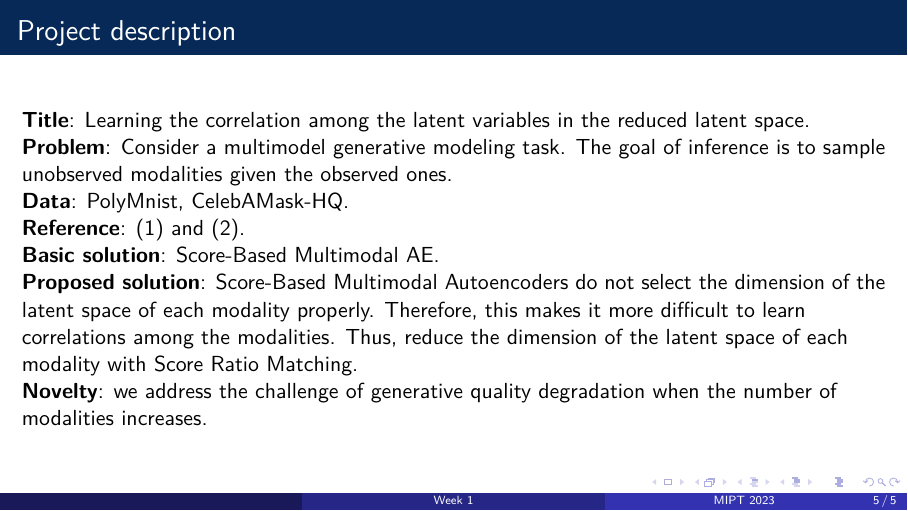
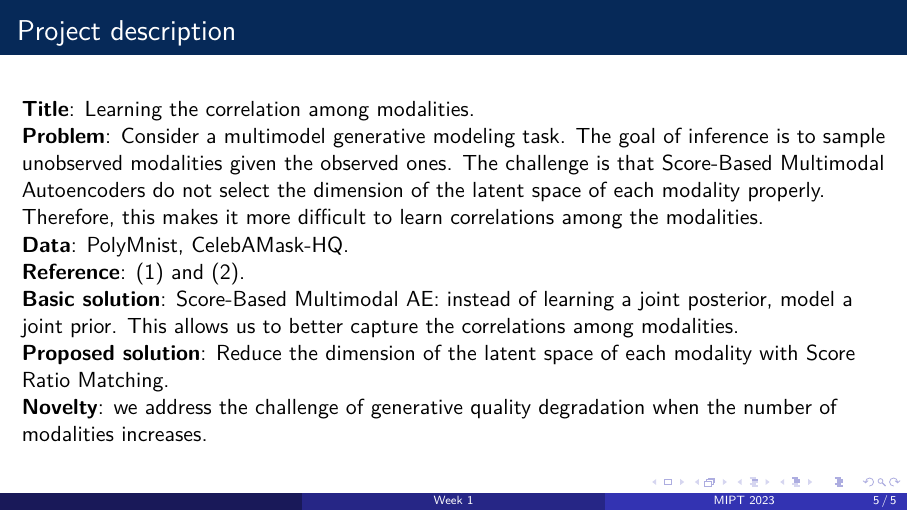
Before and after one commit to intsystems/IDA, LaTeX slides (week_12/score_ae_dim_red/main.tex): page 5 of 5. Compiled offline with pdfLaTeX.

Commit message:
Fixed problem formulation

```diff
--- a/week_12/score_ae_dim_red/main.tex
+++ b/week_12/score_ae_dim_red/main.tex
@@ -103,15 +103,17 @@ Konstantin Yakovlev \inst{1} \and
 
 
 \begin{frame}{Project description}
-    \textbf{Title}: Learning the correlation among the latent variables in the reduced latent space. \\
+    \textbf{Title}: Learning the correlation among modalities. \\
     \textbf{Problem}: Consider a multimodel generative modeling task. The goal of inference is to sample unobserved modalities
-    given the observed ones. \\
-    \textbf{Data}: PolyMnist, CelebAMask-HQ. \\
+    given the observed ones. The challenge is that Score-Based Multimodal Autoencoders do not select the dimension of the latent
+    space of each modality properly. Therefore, this makes it more difficult to learn correlations among the
+    modalities.\\
+    \textbf{Data}: \href{https://openreview.net/forum?id=5Y21V0RDBV}{PolyMnist},
+    \href{https://openaccess.thecvf.com/content_CVPR_2020/papers/Lee_MaskGAN_Towards_Diverse_and_Interactive_Facial_Image_Manipulation_CVPR_2020_paper.pdf}{CelebAMask-HQ}. \\
     \textbf{Reference}: (1) and (2). \\
-    \textbf{Basic solution}: Score-Based Multimodal AE. \\
-    \textbf{Proposed solution}: Score-Based Multimodal Autoencoders do not select the dimension of the latent
-    space of each modality properly. Therefore, this makes it more difficult to learn correlations
-    among the modalities. Thus, reduce the dimension of the latent space of each modality with Score Ratio Matching. \\
+    \textbf{Basic solution}: Score-Based Multimodal AE: instead of learning a joint posterior,
+     model a joint prior. This allows us to better capture the correlations among modalities. \\
+    \textbf{Proposed solution}: Reduce the dimension of the latent space of each modality with Score Ratio Matching. \\
     \textbf{Novelty}: we address the challenge of generative quality degradation when the number of modalities increases.
 \end{frame}
 
```
Also changed, not shown: week_12/score_ae_dim_red/main.pdf.
